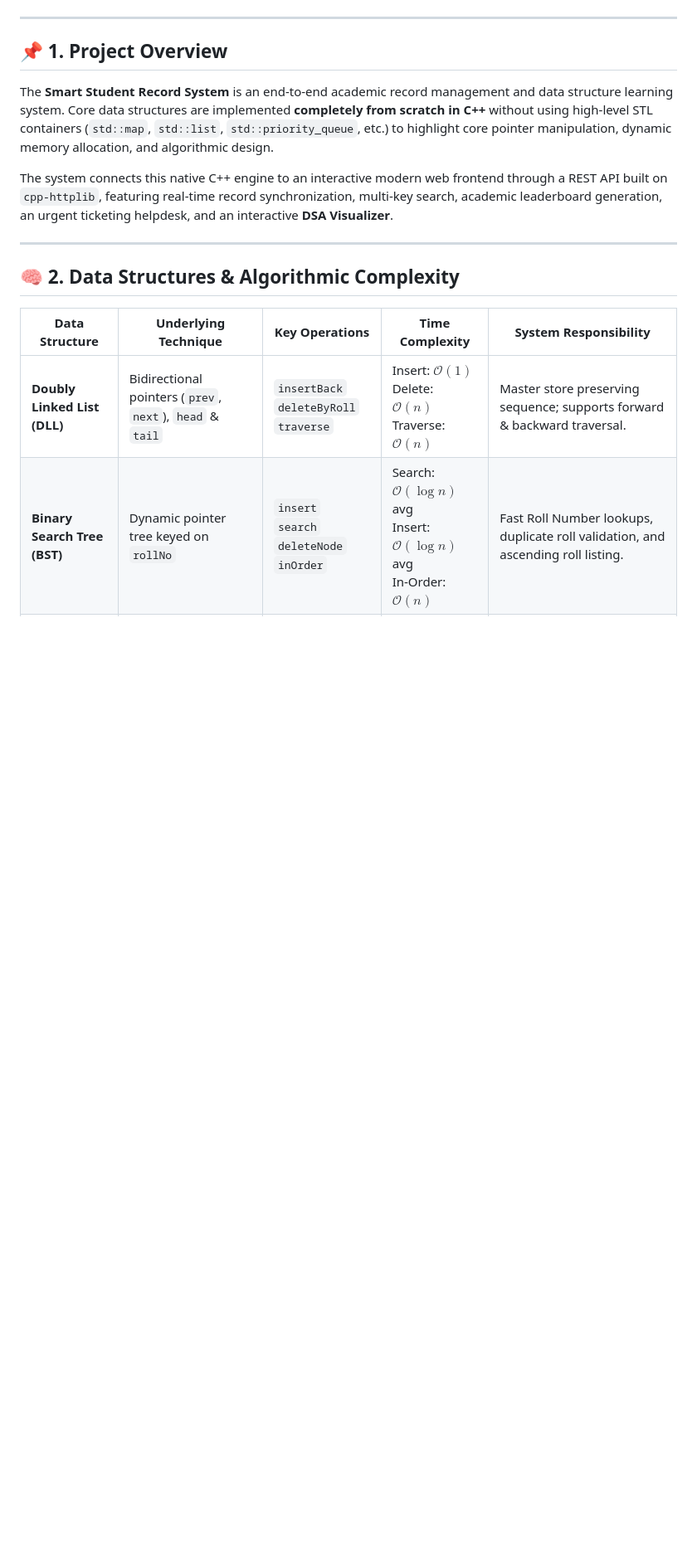
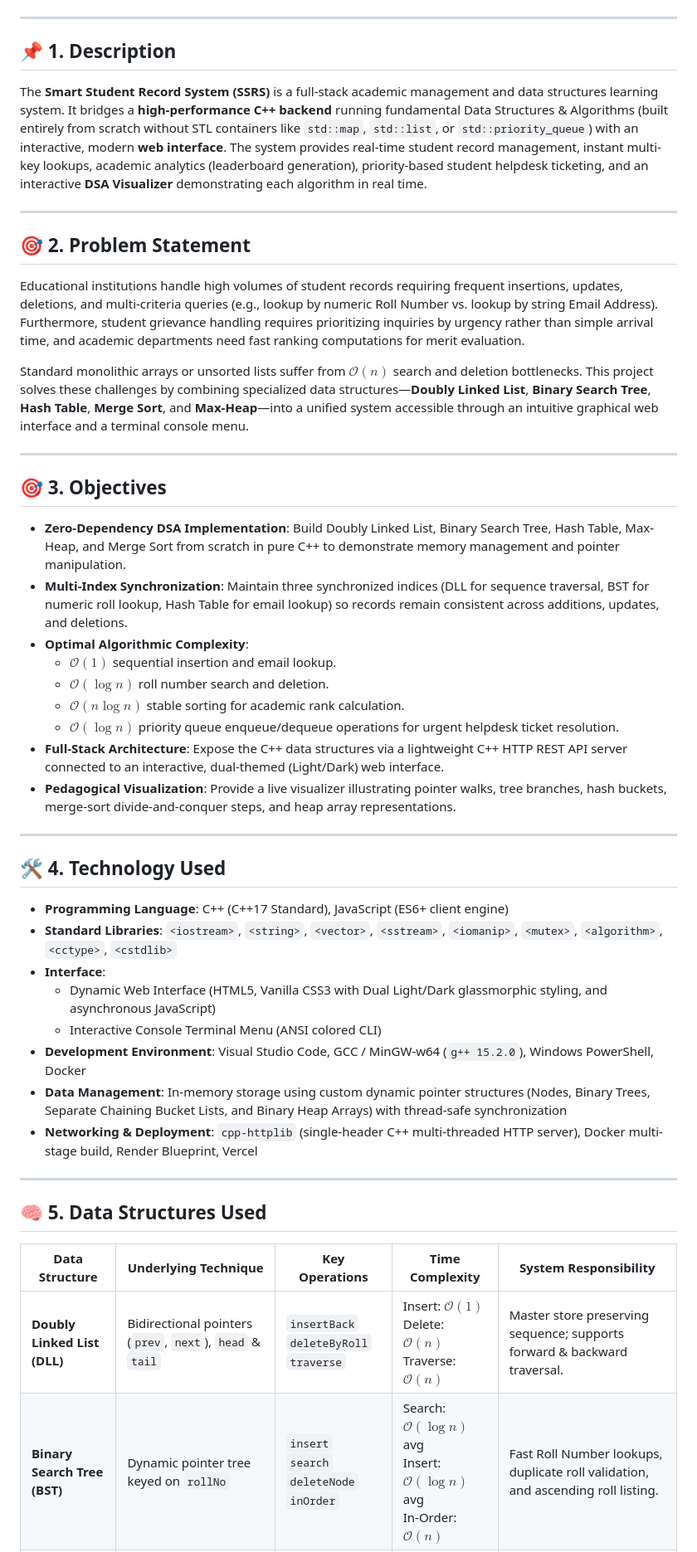
Before and after one commit to anne157-bit/Smart-student-record-system, a Markdown page: README.md, the part around one of its changes. Shown at 83% size. Rendered like a GitHub page; blank space fills up the shorter version.

```diff
--- a/README.md
+++ b/README.md
@@ -7,14 +8,44 @@
 
 ---
 
-## 📌 1. Project Overview
-The **Smart Student Record System** is an end-to-end academic record management and data structure learning system. Core data structures are implemented **completely from scratch in C++** without using high-level STL containers (`std::map`, `std::list`, `std::priority_queue`, etc.) to highlight core pointer manipulation, dynamic memory allocation, and algorithmic design.
-
-The system connects this native C++ engine to an interactive modern web frontend through a REST API built on `cpp-httplib`, featuring real-time record synchronization, multi-key search, academic leaderboard generation, an urgent ticketing helpdesk, and an interactive **DSA Visualizer**.
+## 📌 1. Description
+The **Smart Student Record System (SSRS)** is a full-stack academic management and data structures learning system. It bridges a **high-performance C++ backend** running fundamental Data Structures & Algorithms (built entirely from scratch without STL containers like `std::map`, `std::list`, or `std::priority_queue`) with an interactive, modern **web interface**. The system provides real-time student record management, instant multi-key lookups, academic analytics (leaderboard generation), priority-based student helpdesk ticketing, and an interactive **DSA Visualizer** demonstrating each algorithm in real time.
 
 ---
 
-## 🧠 2. Data Structures & Algorithmic Complexity
+## 🎯 2. Problem Statement
+Educational institutions handle high volumes of student records requiring frequent insertions, updates, deletions, and multi-criteria queries (e.g., lookup by numeric Roll Number vs. lookup by string Email Address). Furthermore, student grievance handling requires prioritizing inquiries by urgency rather than simple arrival time, and academic departments need fast ranking computations for merit evaluation.
+
+Standard monolithic arrays or unsorted lists suffer from $\mathcal{O}(n)$ search and deletion bottlenecks. This project solves these challenges by combining specialized data structures—**Doubly Linked List**, **Binary Search Tree**, **Hash Table**, **Merge Sort**, and **Max-Heap**—into a unified system accessible through an intuitive graphical web interface and a terminal console menu.
+
+---
+
+## 🎯 3. Objectives
+- **Zero-Dependency DSA Implementation**: Build Doubly Linked List, Binary Search Tree, Hash Table, Max-Heap, and Merge Sort from scratch in pure C++ to demonstrate memory management and pointer manipulation.
+- **Multi-Index Synchronization**: Maintain three synchronized indices (DLL for sequence traversal, BST for numeric roll lookup, Hash Table for email lookup) so records remain consistent across additions, updates, and deletions.
+- **Optimal Algorithmic Complexity**:
+  - $\mathcal{O}(1)$ sequential insertion and email lookup.
+  - $\mathcal{O}(\log n)$ roll number search and deletion.
+  - $\mathcal{O}(n \log n)$ stable sorting for academic rank calculation.
+  - $\mathcal{O}(\log n)$ priority queue enqueue/dequeue operations for urgent helpdesk ticket resolution.
+- **Full-Stack Architecture**: Expose the C++ data structures via a lightweight C++ HTTP REST API server connected to an interactive, dual-themed (Light/Dark) web interface.
+- **Pedagogical Visualization**: Provide a live visualizer illustrating pointer walks, tree branches, hash buckets, merge-sort divide-and-conquer steps, and heap array representations.
+
+---
+
+## 🛠️ 4. Technology Used
+* **Programming Language**: C++ (C++17 Standard), JavaScript (ES6+ client engine)
+* **Standard Libraries**: `<iostream>`, `<string>`, `<vector>`, `<sstream>`, `<iomanip>`, `<mutex>`, `<algorithm>`, `<cctype>`, `<cstdlib>`
+* **Interface**:
+  - Dynamic Web Interface (HTML5, Vanilla CSS3 with Dual Light/Dark glassmorphic styling, and asynchronous JavaScript)
+  - Interactive Console Terminal Menu (ANSI colored CLI)
+* **Development Environment**: Visual Studio Code, GCC / MinGW-w64 (`g++ 15.2.0`), Windows PowerShell, Docker
+* **Data Management**: In-memory storage using custom dynamic pointer structures (Nodes, Binary Trees, Separate Chaining Bucket Lists, and Binary Heap Arrays) with thread-safe synchronization
+* **Networking & Deployment**: `cpp-httplib` (single-header C++ multi-threaded HTTP server), Docker multi-stage build, Render Blueprint, Vercel
+
+---
+
+## 🧠 5. Data Structures Used
 
 | Data Structure | Underlying Technique | Key Operations | Time Complexity | System Responsibility |
 |---|---|---|---|---|
```
Also changed, not shown: other parts of README.md (+72 -36 lines).
